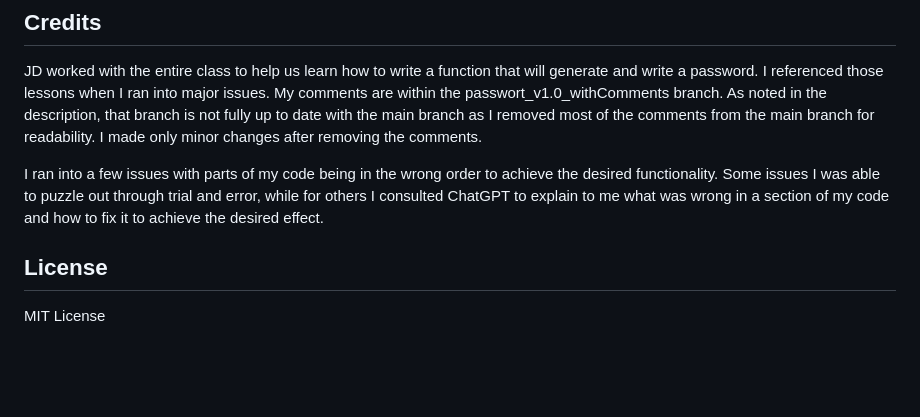
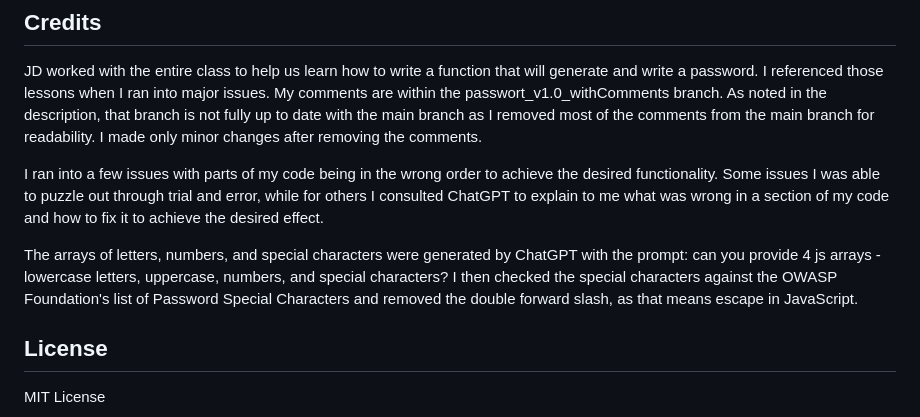
Before and after one commit to jp-king-1337/JP_password_maker, a Markdown page: README.md, the part around the change. Drawn GitHub-style; blank space fills up the shorter version.

Commit message:
Another update to README, adding to the credits section to reflect the origin of the arrays of letters, numbers, and special characters.

```diff
--- a/README.md
+++ b/README.md
@@ -40,6 +40,10 @@ JD worked with the entire class to help us learn how to write a function that wi
 
 I ran into a few issues with parts of my code being in the wrong order to achieve the desired functionality. Some issues I was able to puzzle out through trial and error, while for others I consulted ChatGPT to explain to me what was wrong in a section of my code and how to fix it to achieve the desired effect.
 
+The arrays of letters, numbers, and special characters were generated by ChatGPT with the prompt:
+can you provide 4 js arrays - lowercase letters, uppercase, numbers, and special characters?
+I then checked the special characters against the OWASP Foundation's list of Password Special Characters and removed the double forward slash, as that means escape in JavaScript.
+
 ## License
 
 MIT License
```
